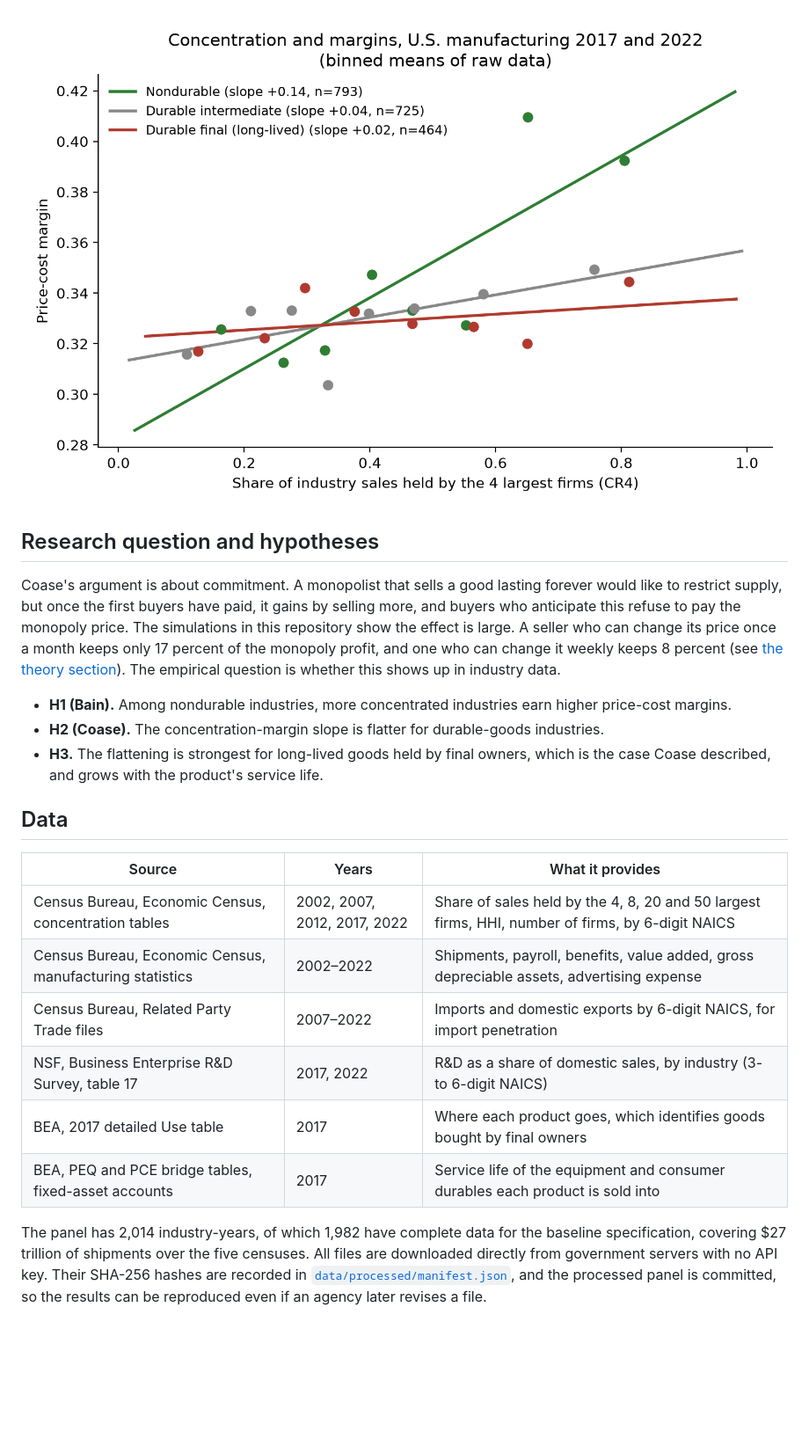
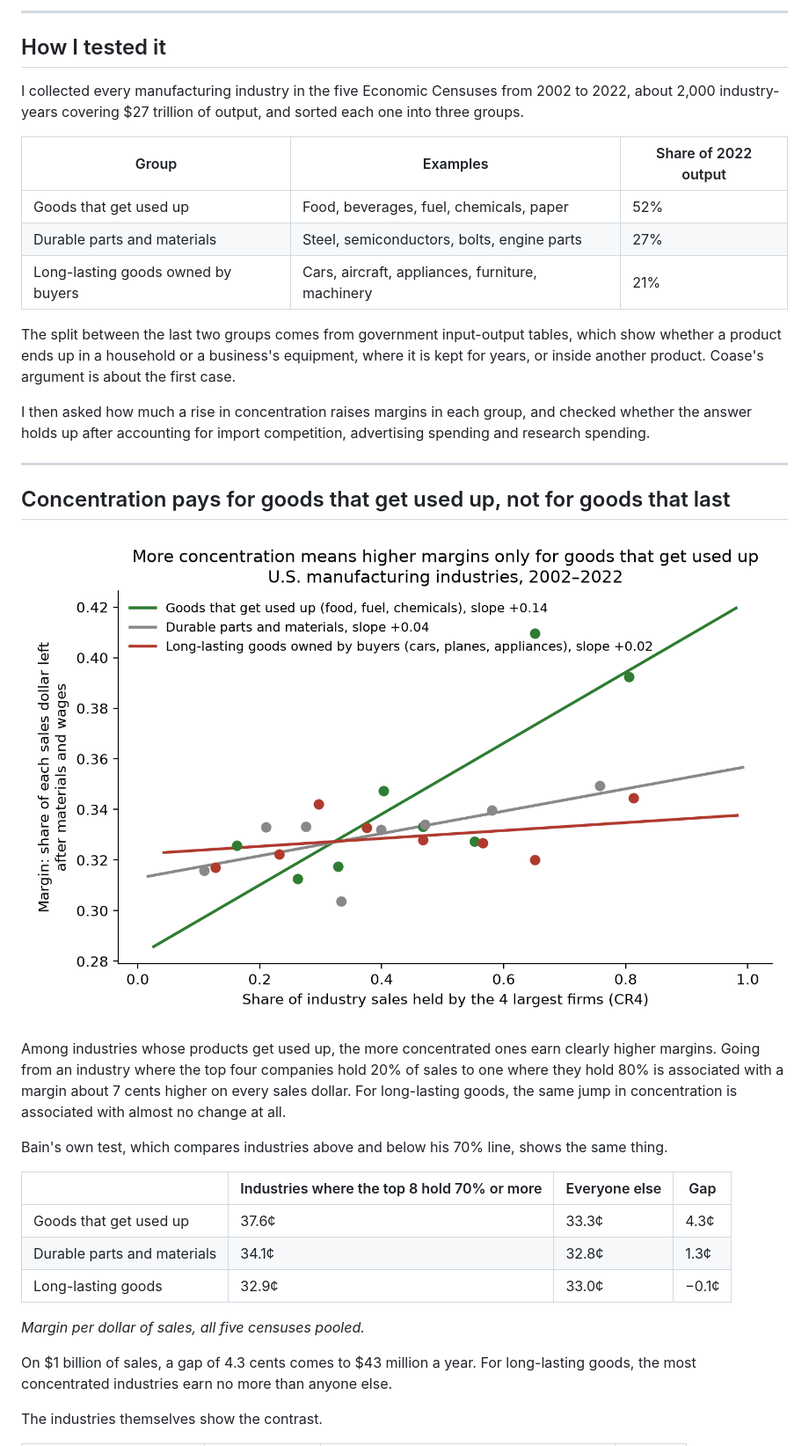
Before and after one commit to brendynbeasley/coase-durability-monopoly, a Markdown page: README.md, the part around one of its changes. Shown at 88% size. Rendered like a GitHub page; pictures changed too: figures/fig5_concentration_margins.png; blank space fills up the shorter version.

```diff
--- a/README.md
+++ b/README.md
@@ -6,24 +47,38 @@ The answer depends on which comparison you make. **Across industries, the predic
+---
+
+## How I tested it
+
+I collected every manufacturing industry in the five Economic Censuses from 2002 to 2022, about 2,000 industry-years covering $27 trillion of output, and sorted each one into three groups.
+
+| Group | Examples | Share of 2022 output |
+|---|---|---|
+| Goods that get used up | Food, beverages, fuel, chemicals, paper | 52% |
+| Durable parts and materials | Steel, semiconductors, bolts, engine parts | 27% |
+| Long-lasting goods owned by buyers | Cars, aircraft, appliances, furniture, machinery | 21% |
+
+The split between the last two groups comes from government input-output tables, which show whether a product ends up in a household or a business's equipment, where it is kept for years, or inside another product. Coase's argument is about the first case.
+
+I then asked how much a rise in concentration raises margins in each group, and checked whether the answer holds up after accounting for import competition, advertising spending and research spending.
+
+---
+
+## Concentration pays for goods that get used up, not for goods that last
 
 ![Concentration and margins by product type](figures/fig5_concentration_margins.png)
 
-## Research question and hypotheses
+Among industries whose products get used up, the more concentrated ones earn clearly higher margins. Going from an industry where the top four companies hold 20% of sales to one where they hold 80% is associated with a margin about 7 cents higher on every sales dollar. For long-lasting goods, the same jump in concentration is associated with almost no change at all.
 
-Coase's argument is about commitment. A monopolist that sells a good lasting forever would like to restrict supply, but once the first buyers have paid, it gains by selling more, and buyers who anticipate this refuse to pay the monopoly price. The simulations in this repository show the effect is large. A seller who can change its price once a month keeps only 17 percent of the monopoly profit, and one who can change it weekly keeps 8 percent (see [the theory section](#the-theory-behind-the-test)). The empirical question is whether this shows up in industry data.
+Bain's own test, which compares industries above and below his 70% line, shows the same thing.
 
-- **H1 (Bain).** Among nondurable industries, more concentrated industries earn higher price-cost margins.
-- **H2 (Coase).** The concentration-margin slope is flatter for durable-goods industries.
-- **H3.** The flattening is strongest for long-lived goods held by final owners, which is the case Coase described, and grows with the product's service life.
+| | Industries where the top 8 hold 70% or more | Everyone else | Gap |
+|---|---|---|---|
+| Goods that get used up | 37.6¢ | 33.3¢ | 4.3¢ |
+| Durable parts and materials | 34.1¢ | 32.8¢ | 1.3¢ |
+| Long-lasting goods | 32.9¢ | 33.0¢ | −0.1¢ |
 
-## Data
+*Margin per dollar of sales, all five censuses pooled.*
 
-| Source | Years | What it provides |
-|---|---|---|
-| Census Bureau, Economic Census, concentration tables | 2002, 2007, 2012, 2017, 2022 | Share of sales held by the 4, 8, 20 and 50 largest firms, HHI, number of firms, by 6-digit NAICS |
-| Census Bureau, Economic Census, manufacturing statistics | 2002–2022 | Shipments, payroll, benefits, value added, gross depreciable assets, advertising expense |
-| Census Bureau, Related Party Trade files | 2007–2022 | Imports and domestic exports by 6-digit NAICS, for import penetration |
-| NSF, Business Enterprise R&D Survey, table 17 | 2017, 2022 | R&D as a share of domestic sales, by industry (3- to 6-digit NAICS) |
-| BEA, 2017 detailed Use table | 2017 | Where each product goes, which identifies goods bought by final owners |
-| BEA, PEQ and PCE bridge tables, fixed-asset accounts | 2017 | Service life of the equipment and consumer durables each product is sold into |
+On $1 billion of sales, a gap of 4.3 cents comes to $43 million a year. For long-lasting goods, the most concentrated industries earn no more than anyone else.
 
-The panel has 2,014 industry-years, of which 1,982 have complete data for the baseline specification, covering $27 trillion of shipments over the five censuses. All files are downloaded directly from government servers with no API key. Their SHA-256 hashes are recorded in [`data/processed/manifest.json`](data/processed/manifest.json), and the processed panel is committed, so the results can be reproduced even if an agency later revises a file.
+The industries themselves show the contrast.
 
```
Also changed, not shown: other parts of README.md (+85 -141 lines), TECHNICAL.md (added, +139 -0 lines), paper/technical-paper.md (+3 -3 lines), results/empirics/summary.md (+2 -2 lines), figures/fig6_slopes_by_specification.png, figures/fig7_bain_split.png, figures/fig8_permutation_test.png, figures/fig9_between_within.png, 4 other files.
